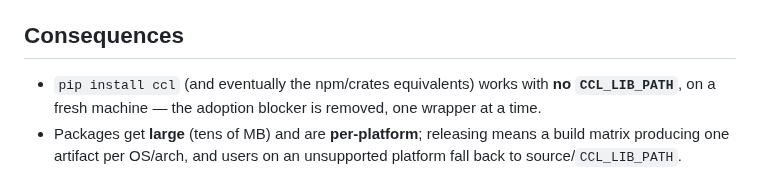
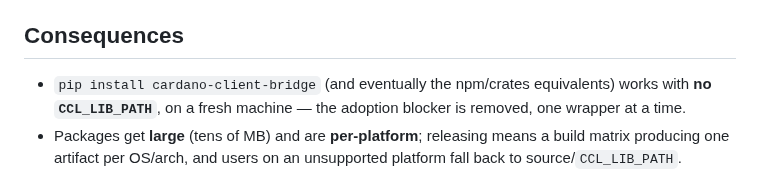
Before and after one commit to bloxbean/cardano-client-bindings, a Markdown page: docs/adr/0012-native-lib-bundled-in-wrapper-packages.md, the part around the change. Drawn GitHub-style.

Commit message:
rename: ADR-0012 consequence bullet -> pip install cardano-client-bridge
Co-Authored-By: Claude Opus 4.8 (1M context) <noreply@anthropic.com>

```diff
--- a/docs/adr/0012-native-lib-bundled-in-wrapper-packages.md
+++ b/docs/adr/0012-native-lib-bundled-in-wrapper-packages.md
@@ -65,8 +65,8 @@ matrix, `auditwheel repair` to relabel the Linux wheel `manylinux_2_28_x86_64` (
 
 ## Consequences
 
-- `pip install ccl` (and eventually the npm/crates equivalents) works with **no `CCL_LIB_PATH`**, on a fresh
-  machine — the adoption blocker is removed, one wrapper at a time.
+- `pip install cardano-client-bridge` (and eventually the npm/crates equivalents) works with **no
+  `CCL_LIB_PATH`**, on a fresh machine — the adoption blocker is removed, one wrapper at a time.
 - Packages get **large** (tens of MB) and are **per-platform**; releasing means a build matrix producing one
   artifact per OS/arch, and users on an unsupported platform fall back to source/`CCL_LIB_PATH`.
 - The set of shippable platforms is bounded by what we build: `linux-x86_64` + `linux-aarch64` (both
```
